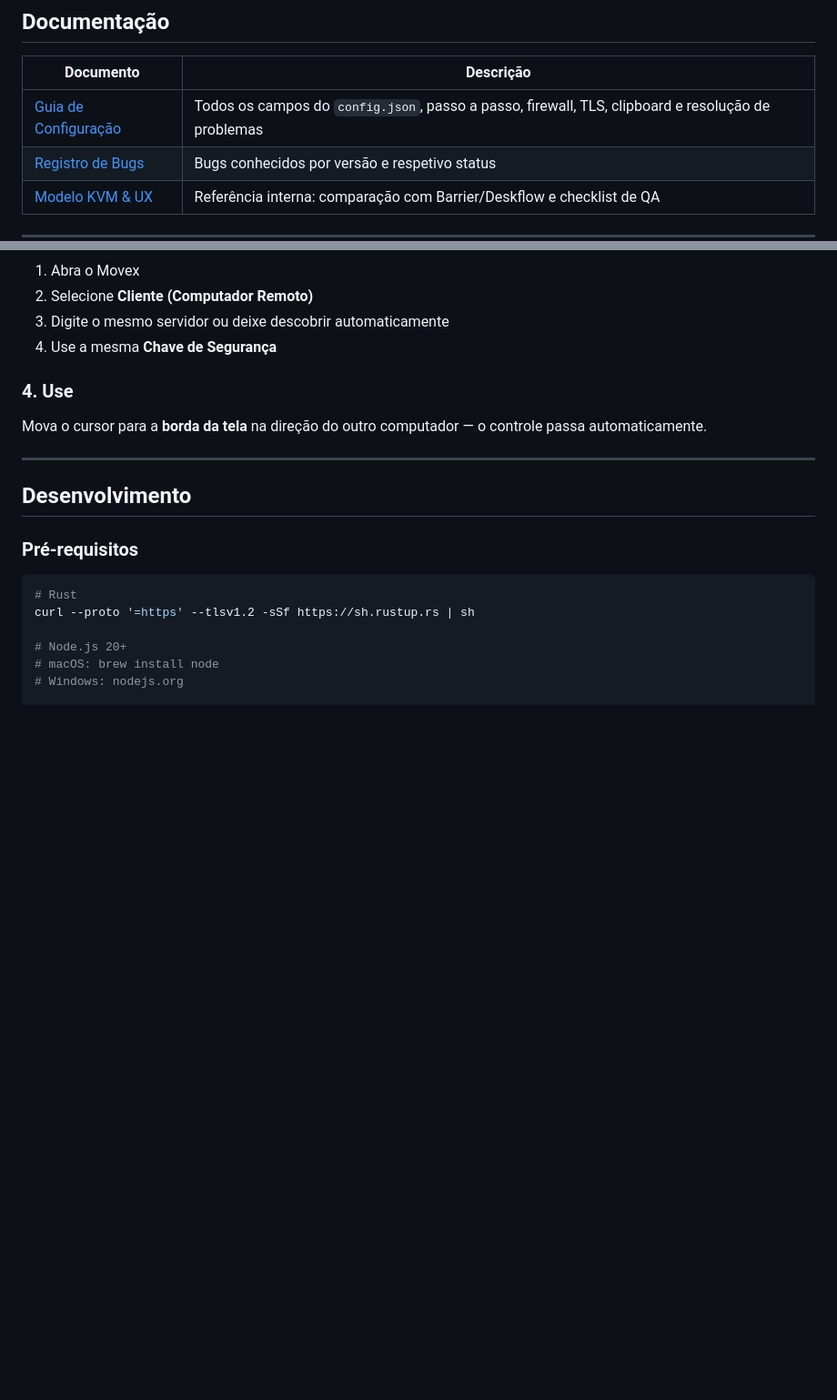
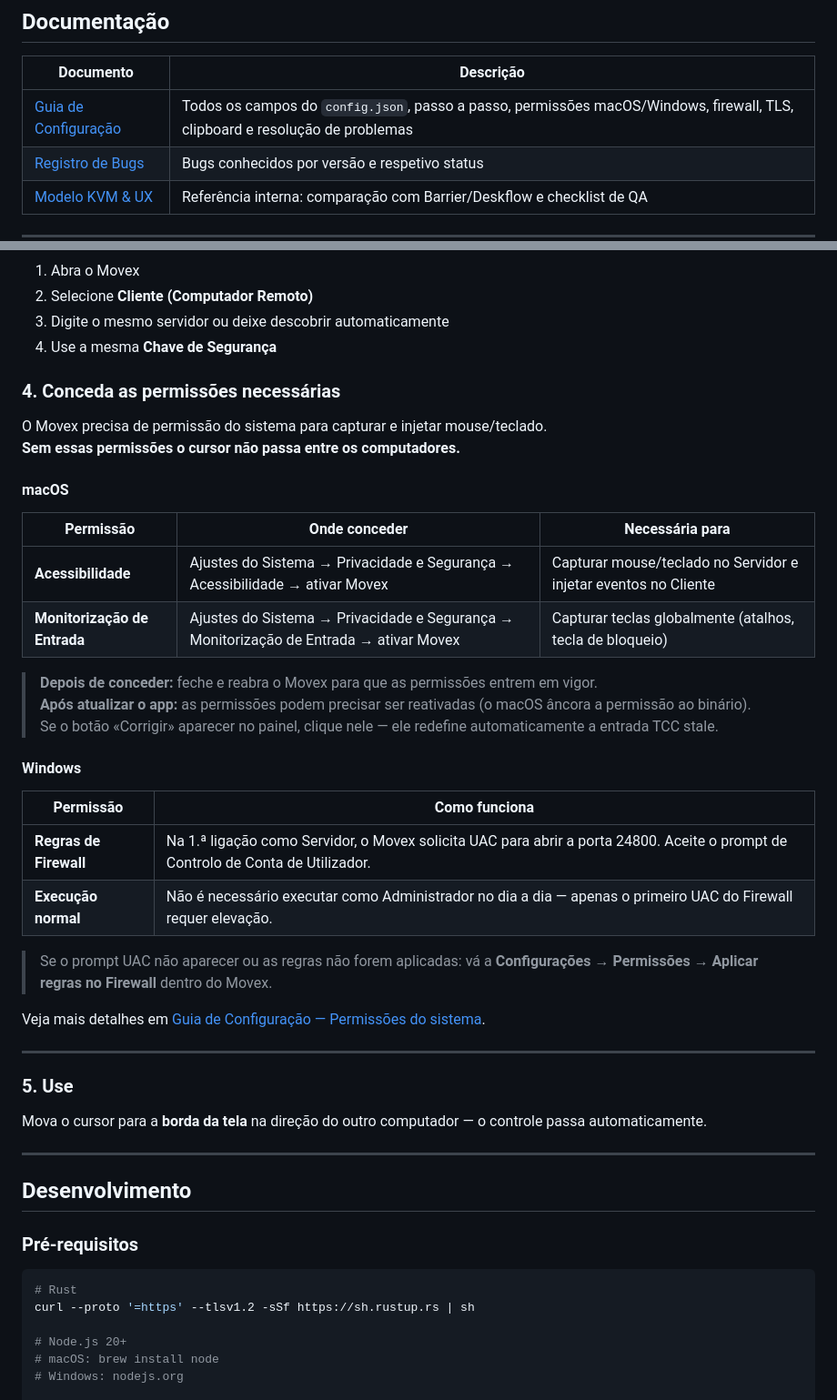
Before and after one commit to thamiresfm/Movex, a Markdown page: README.md, 2 parts joined by grey strips. Shown at 91% size. Rendered like a GitHub page; blank space fills up the shorter version.

```diff
--- a/README.md
+++ b/README.md
@@ -11,7 +11,7 @@
 
 | Documento | Descrição |
 |-----------|-----------|
-| [Guia de Configuração](docs/CONFIGURACAO.md) | Todos os campos do `config.json`, passo a passo, firewall, TLS, clipboard e resolução de problemas |
+| [Guia de Configuração](docs/CONFIGURACAO.md) | Todos os campos do `config.json`, passo a passo, permissões macOS/Windows, firewall, TLS, clipboard e resolução de problemas |
 | [Registro de Bugs](docs/bugs/BUGS.md) | Bugs conhecidos por versão e respetivo status |
 | [Modelo KVM & UX](docs/MODELO_KVM_E_UX.md) | Referência interna: comparação com Barrier/Deskflow e checklist de QA |
 
@@ -69,7 +69,36 @@ Baixe o instalador na página de [Releases](https://github.com/thamiresfm/Movex/
 3. Digite o mesmo servidor ou deixe descobrir automaticamente
 4. Use a mesma **Chave de Segurança**
 
-### 4. Use
+### 4. Conceda as permissões necessárias
+
+O Movex precisa de permissão do sistema para capturar e injetar mouse/teclado.
+**Sem essas permissões o cursor não passa entre os computadores.**
+
+#### macOS
+
+| Permissão | Onde conceder | Necessária para |
+|-----------|--------------|----------------|
+| **Acessibilidade** | Ajustes do Sistema → Privacidade e Segurança → Acessibilidade → ativar Movex | Capturar mouse/teclado no Servidor e injetar eventos no Cliente |
+| **Monitorização de Entrada** | Ajustes do Sistema → Privacidade e Segurança → Monitorização de Entrada → ativar Movex | Capturar teclas globalmente (atalhos, tecla de bloqueio) |
+
+> **Depois de conceder:** feche e reabra o Movex para que as permissões entrem em vigor.
+> **Após atualizar o app:** as permissões podem precisar ser reativadas (o macOS âncora a permissão ao binário).
+> Se o botão «Corrigir» aparecer no painel, clique nele — ele redefine automaticamente a entrada TCC stale.
+
+#### Windows
+
+| Permissão | Como funciona |
+|-----------|--------------|
+| **Regras de Firewall** | Na 1.ª ligação como Servidor, o Movex solicita UAC para abrir a porta 24800. Aceite o prompt de Controlo de Conta de Utilizador. |
+| **Execução normal** | Não é necessário executar como Administrador no dia a dia — apenas o primeiro UAC do Firewall requer elevação. |
+
+> Se o prompt UAC não aparecer ou as regras não forem aplicadas: vá a **Configurações → Permissões → Aplicar regras no Firewall** dentro do Movex.
+
+Veja mais detalhes em [Guia de Configuração — Permissões do sistema](docs/CONFIGURACAO.md#14-permissões-do-sistema).
+
+---
+
+### 5. Use
 
 Mova o cursor para a **borda da tela** na direção do outro computador — o controle passa automaticamente.
 
```
Also changed, not shown: docs/CONFIGURACAO.md (+98 -1 lines).
